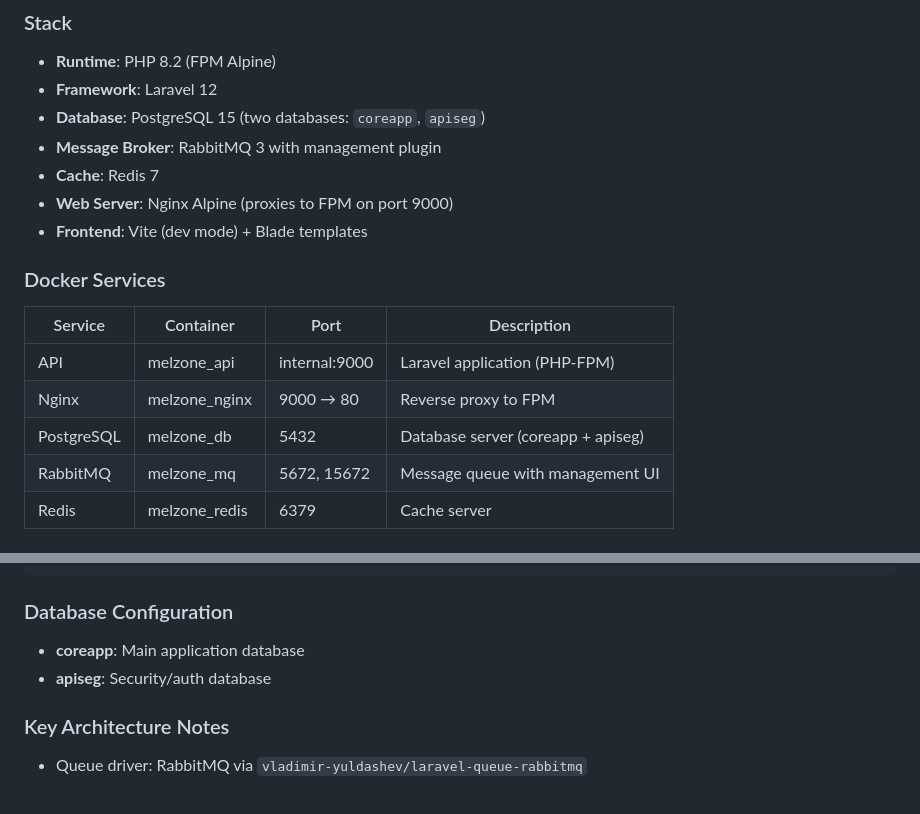
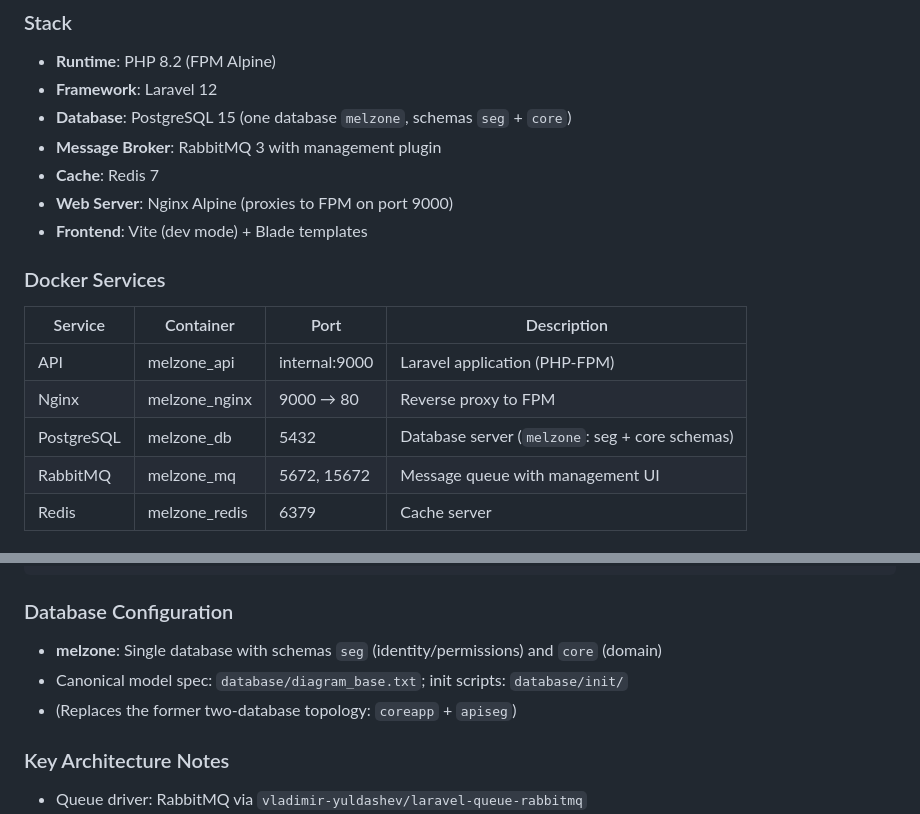
Before and after one commit to ivvanare/ecosystem_complete, a Markdown page: api-core/README.md, 2 parts joined by grey strips. Drawn GitHub-style.

Commit message:
docs: sync READMEs and AGENTS with single-database topology

````diff
--- a/api-core/README.md
+++ b/api-core/README.md
@@ -7,7 +7,7 @@ Laravel 12 application demonstrating Queue (RabbitMQ) + Cache (Redis) communicat
 ### Stack
 - **Runtime**: PHP 8.2 (FPM Alpine)
 - **Framework**: Laravel 12
-- **Database**: PostgreSQL 15 (two databases: `coreapp`, `apiseg`)
+- **Database**: PostgreSQL 15 (one database `melzone`, schemas `seg` + `core`)
 - **Message Broker**: RabbitMQ 3 with management plugin
 - **Cache**: Redis 7
 - **Web Server**: Nginx Alpine (proxies to FPM on port 9000)
@@ -19,7 +19,7 @@ Laravel 12 application demonstrating Queue (RabbitMQ) + Cache (Redis) communicat
 |---------|-----------|------|-------------|
 | API | melzone_api | internal:9000 | Laravel application (PHP-FPM) |
 | Nginx | melzone_nginx | 9000 → 80 | Reverse proxy to FPM |
-| PostgreSQL | melzone_db | 5432 | Database server (coreapp + apiseg) |
+| PostgreSQL | melzone_db | 5432 | Database server (`melzone`: seg + core schemas) |
 | RabbitMQ | melzone_mq | 5672, 15672 | Message queue with management UI |
 | Redis | melzone_redis | 6379 | Cache server |
 
@@ -41,8 +41,9 @@ melZone/
 ```
 
 ### Database Configuration
-- **coreapp**: Main application database
-- **apiseg**: Security/auth database
+- **melzone**: Single database with schemas `seg` (identity/permissions) and `core` (domain)
+- Canonical model spec: `database/diagram_base.txt`; init scripts: `database/init/`
+- (Replaces the former two-database topology: `coreapp` + `apiseg`)
 
 ### Key Architecture Notes
 - Queue driver: RabbitMQ via `vladimir-yuldashev/laravel-queue-rabbitmq`
````
Also changed, not shown: AGENTS.md (+2 -2 lines), README.md (+2 -2 lines).
